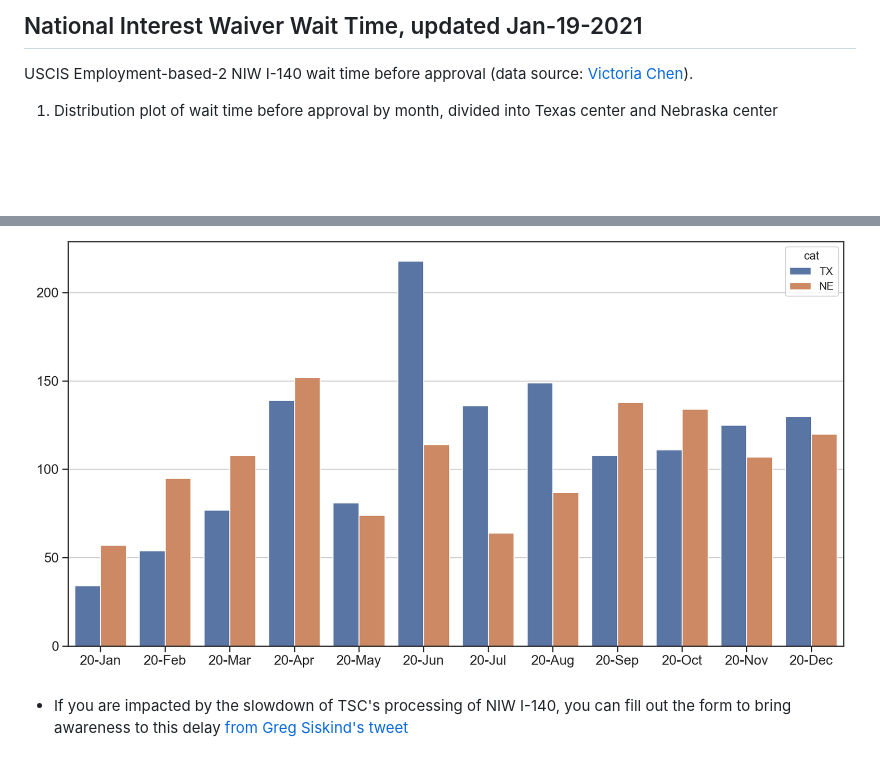
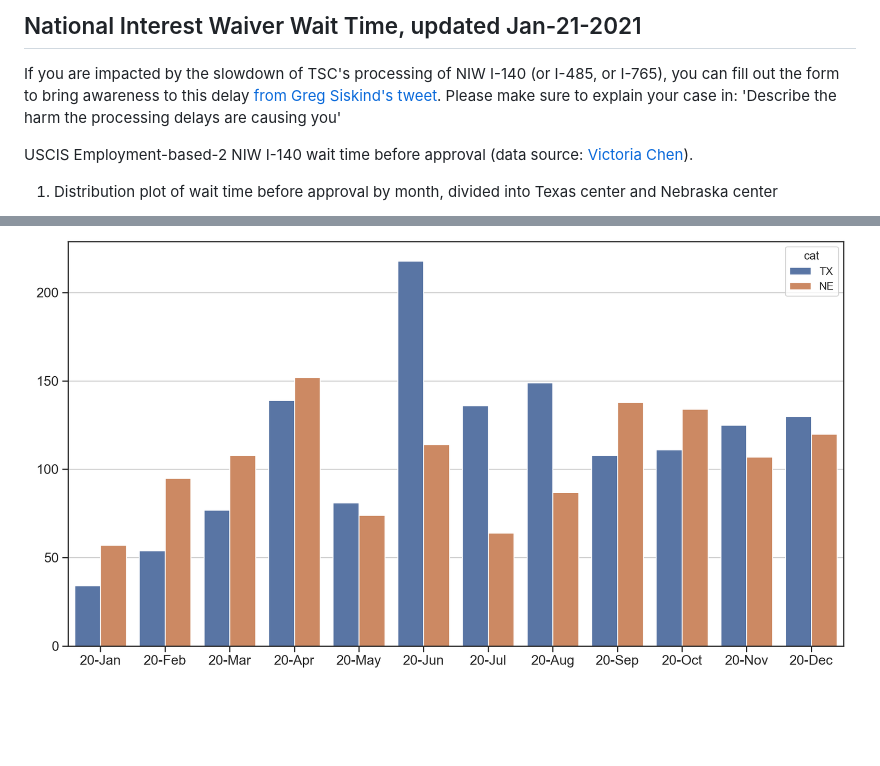
Before and after one commit to happy-fish-01/National_interest_waiver_waittime, a Markdown page: README.md, 2 parts joined by grey strips. GitHub-like rendering; blank space fills up the shorter version.

Commit message:
update Jan-21

```diff
--- a/README.md
+++ b/README.md
@@ -1,4 +1,6 @@
-## National Interest Waiver Wait Time, updated Jan-19-2021
+## National Interest Waiver Wait Time, updated Jan-21-2021
+If you are impacted by the slowdown of TSC's processing of NIW I-140 (or I-485, or I-765), you can fill out the form to bring awareness to this delay [from Greg Siskind's tweet](https://twitter.com/gsiskind/status/1351597348577824772). Please make sure to explain your case in: 'Describe the harm the processing delays are causing you'
+
 USCIS Employment-based-2 NIW I-140 wait time before approval (data source: [Victoria Chen](https://www.wegreened.com/eb1_niw_approvals)).
 
 1. Distribution plot of wait time before approval by month, divided into Texas center and Nebraska center
@@ -12,5 +14,3 @@ USCIS Employment-based-2 NIW I-140 wait time before approval (data source: [Vict
 2. Approval cases by month
 
 ![Figure_2](https://raw.githubusercontent.com/happy-fish-01/National_interest_waiver_waittime/main/fig2.png)
-
-* If you are impacted by the slowdown of TSC's processing of NIW I-140, you can fill out the form to bring awareness to this delay [from Greg Siskind's tweet](https://twitter.com/gsiskind/status/1351597348577824772)
```
Also changed, not shown: fig1.png.
